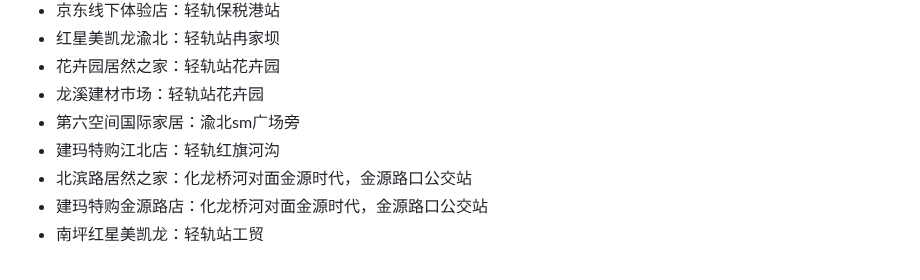
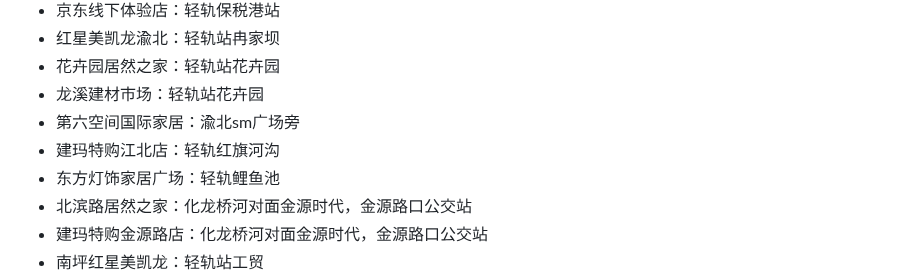
Before and after one commit to SouthWindYin/productivity-tools, a Markdown page: zx/重庆建材市场列表.md, the part around the change. Rendered like a GitHub page.

```diff
--- a/zx/重庆建材市场列表.md
+++ b/zx/重庆建材市场列表.md
@@ -11,6 +11,7 @@
 * 龙溪建材市场：轻轨站花卉园
 * 第六空间国际家居：渝北sm广场旁
 * 建玛特购江北店：轻轨红旗河沟
+* 东方灯饰家居广场：轻轨鲤鱼池
 * 北滨路居然之家：化龙桥河对面金源时代，金源路口公交站
 * 建玛特购金源路店：化龙桥河对面金源时代，金源路口公交站
 * 南坪红星美凯龙：轻轨站工贸
```
Also changed, not shown: 灯光选择.md (+5 -0 lines), img/光斑.png (added), img/光源深度.png (added), 1 other file.
